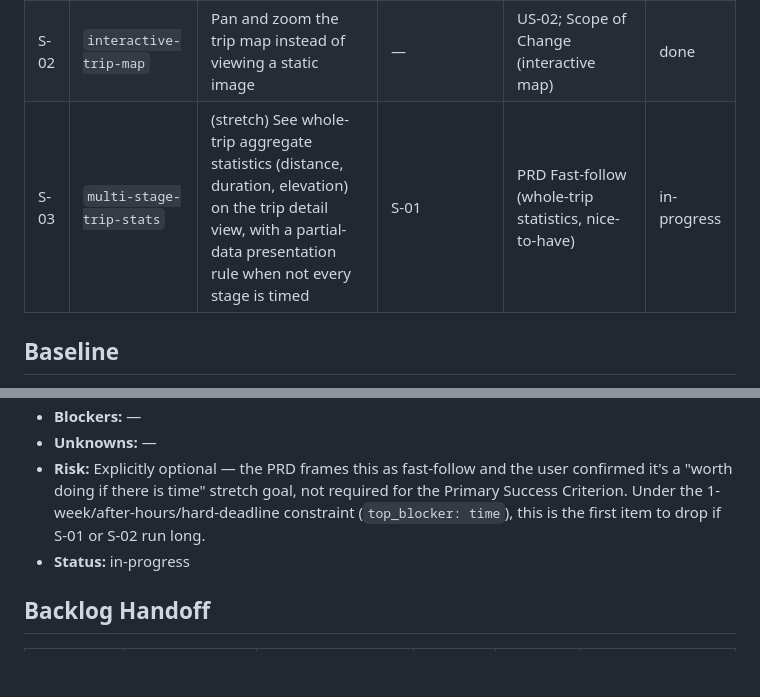
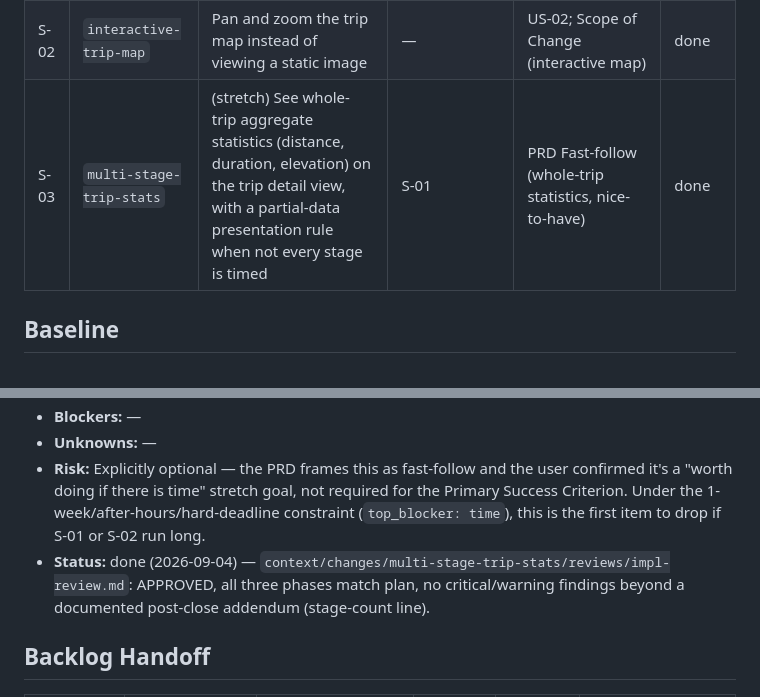
Before and after one commit to miloszj7/VeloLog, a Markdown page: context/foundation/roadmap.md, 2 parts joined by grey strips. GitHub-like rendering; blank space fills up the shorter version.

Commit message:
docs(roadmap): mark S-03 multi-stage-trip-stats done
Implementation review approved the change with no blocking findings,
so the stretch slice is complete and no longer in-progress.

Co-Authored-By: Claude Sonnet 5 <noreply@anthropic.com>

```diff
--- a/context/foundation/roadmap.md
+++ b/context/foundation/roadmap.md
@@ -41,7 +41,7 @@ GPX tracks from multi-day cycling tours are scattered across devices and third-p
 | ---- | --------------------------------- | ------------------------------------------------------------------------------------------------------------- | -------------- | ---------------------------------------------- | -------- |
 | S-01 | `multi-stage-gpx-upload`          | Upload a second (and further) GPX file to a trip and see all stages merged chronologically as distinct colored segments, with start/end/stage-break markers | —              | US-02; Scope of Change (multi-stage upload, chronological merge, stage-break markers) | done |
 | S-02 | `interactive-trip-map`            | Pan and zoom the trip map instead of viewing a static image                                                    | —              | US-02; Scope of Change (interactive map)        | done |
-| S-03 | `multi-stage-trip-stats`          | (stretch) See whole-trip aggregate statistics (distance, duration, elevation) on the trip detail view, with a partial-data presentation rule when not every stage is timed | S-01           | PRD Fast-follow (whole-trip statistics, nice-to-have) | in-progress |
+| S-03 | `multi-stage-trip-stats`          | (stretch) See whole-trip aggregate statistics (distance, duration, elevation) on the trip detail view, with a partial-data presentation rule when not every stage is timed | S-01           | PRD Fast-follow (whole-trip statistics, nice-to-have) | done |
 
 ## Baseline
 
@@ -96,7 +96,7 @@ No foundations are needed. The data model already supports multiple stages per t
 - **Blockers:** —
 - **Unknowns:** —
 - **Risk:** Explicitly optional — the PRD frames this as fast-follow and the user confirmed it's a "worth doing if there is time" stretch goal, not required for the Primary Success Criterion. Under the 1-week/after-hours/hard-deadline constraint (`top_blocker: time`), this is the first item to drop if S-01 or S-02 run long.
-- **Status:** in-progress
+- **Status:** done (2026-09-04) — `context/changes/multi-stage-trip-stats/reviews/impl-review.md`: APPROVED, all three phases match plan, no critical/warning findings beyond a documented post-close addendum (stage-count line).
 
 ## Backlog Handoff
 
```
